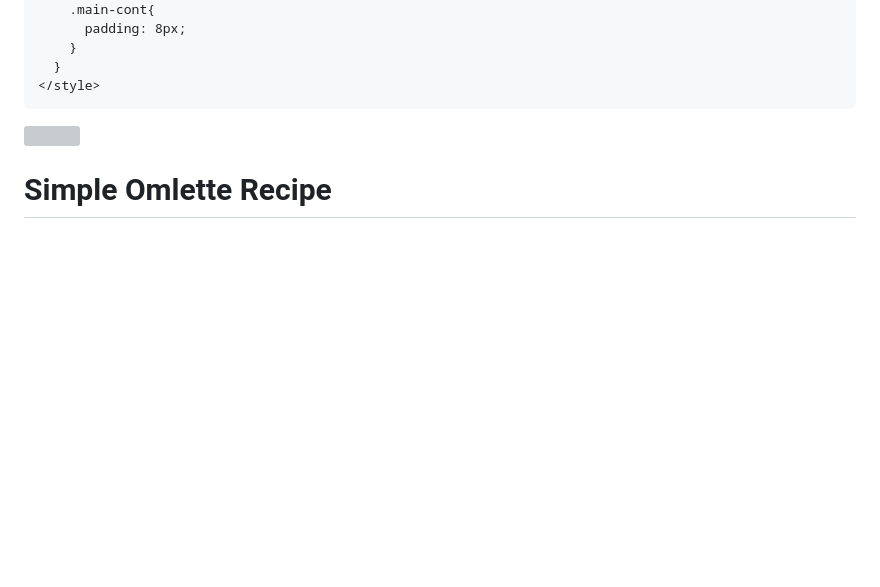
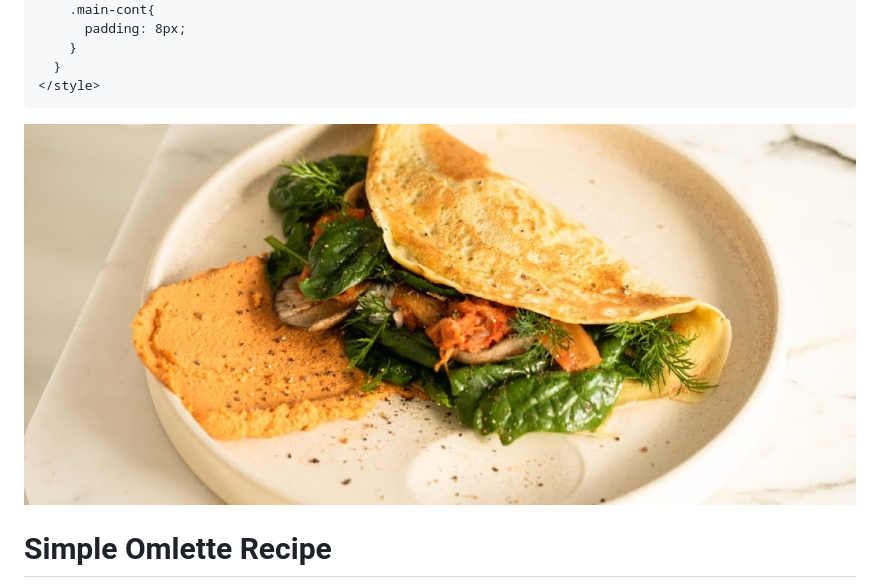
Before and after one commit to itsmodernmarita/Recipe-website, a Markdown page: README.md, the part around one of its changes. Rendered like a GitHub page; blank space fills up the shorter version; grey boxes are pictures that could not be loaded.

Commit message:
Image folder edit

```diff
--- a/README.md
+++ b/README.md
@@ -97,11 +97,12 @@
         }
       }
     </style>
+
   </head>
   <body>
     <div class="main-cont">
       <div class="image-cont">
-        <img class="main-image" src="Images/image-omelette.jpeg" />
+        <img class="main-image" src="image-omelette.jpeg" />
       </div>
       <h1 class="h1-font">Simple Omlette Recipe</h1>
       <p>
```
Also changed, not shown: other parts of README.md (+1 -0 lines).
